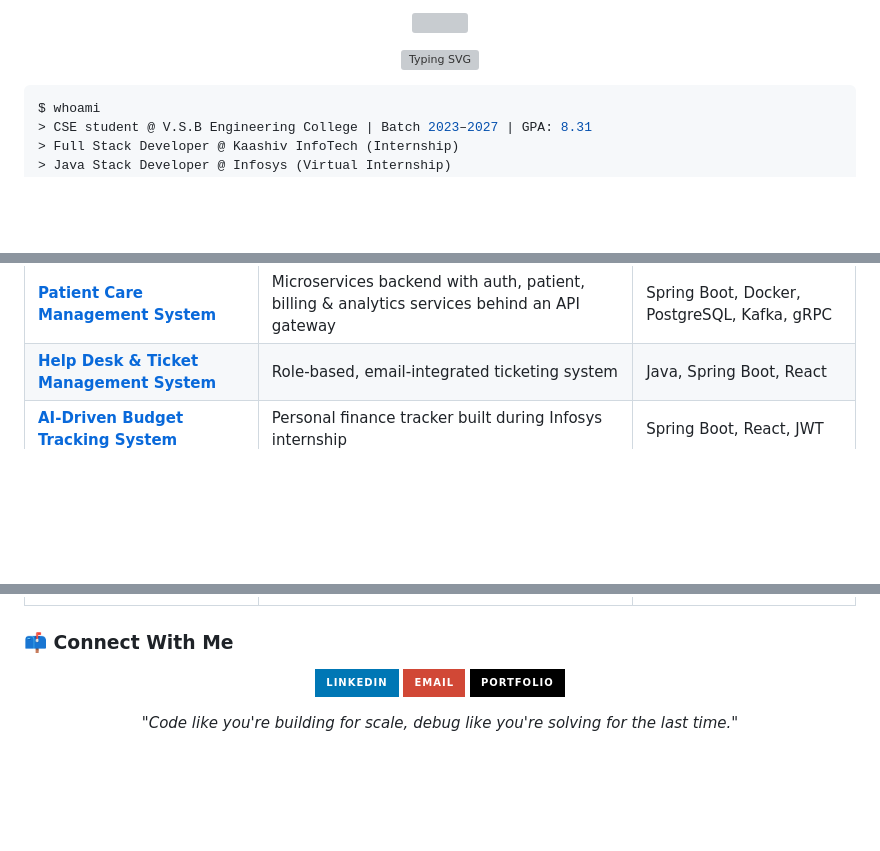
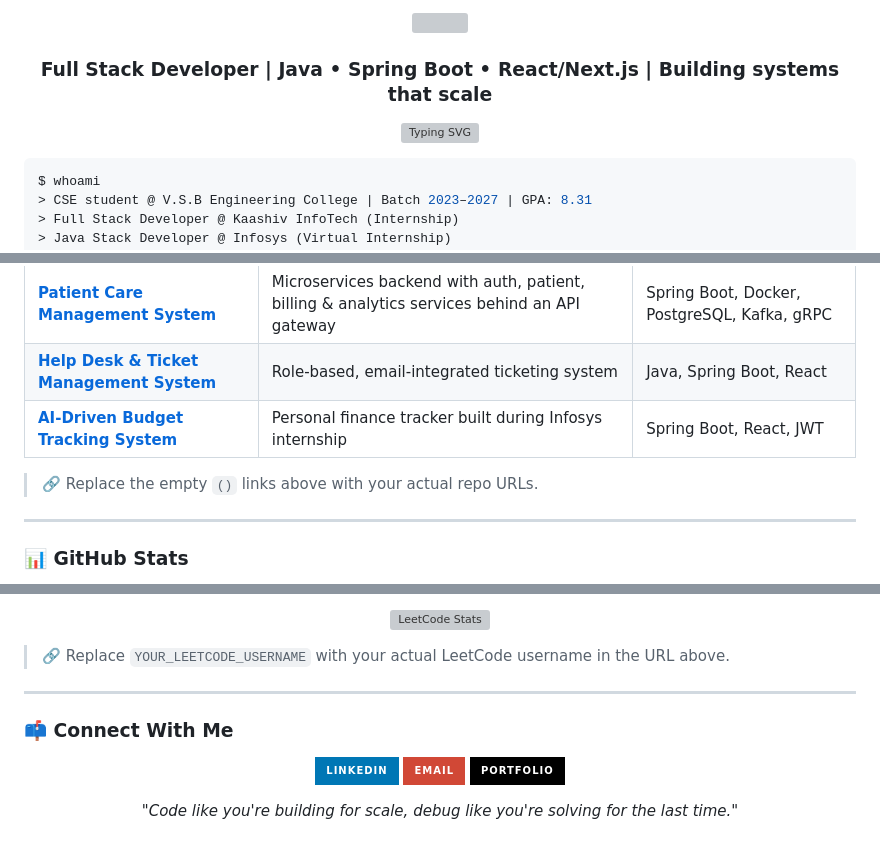
Before and after one commit to Sivasuriya-skr/Sivasuriya-skr, a Markdown page: README.md, 3 parts joined by grey strips. Drawn GitHub-style; badges without logos; blank space fills up the shorter version; grey boxes are pictures that could not be loaded.

```diff
--- a/README.md
+++ b/README.md
@@ -3,5 +3,5 @@
 </p>
 
-
+<h3 align="center">Full Stack Developer | Java • Spring Boot • React/Next.js | Building systems that scale</h3>
 
 <p align="center">
@@ -77,6 +77,9 @@ $ whoami
 | **[Help Desk & Ticket Management System]()** | Role-based, email-integrated ticketing system | Java, Spring Boot, React |
 | **[AI-Driven Budget Tracking System]()** | Personal finance tracker built during Infosys internship | Spring Boot, React, JWT |
 
+> 🔗 Replace the empty `()` links above with your actual repo URLs.
 
+---
 
+### 📊 GitHub Stats
 
@@ -83,3 +101,10 @@ $ whoami
+<p align="center">
+  <img src="https://leetcard.jacoblin.cool/YOUR_LEETCODE_USERNAME?theme=dark&font=Fira%20Code&ext=heatmap" alt="LeetCode Stats" />
+</p>
+
+> 🔗 Replace `YOUR_LEETCODE_USERNAME` with your actual LeetCode username in the URL above.
+
+---
 
 ### 📫 Connect With Me
 
```
Also changed, not shown: other parts of README.md (+21 -6 lines).
